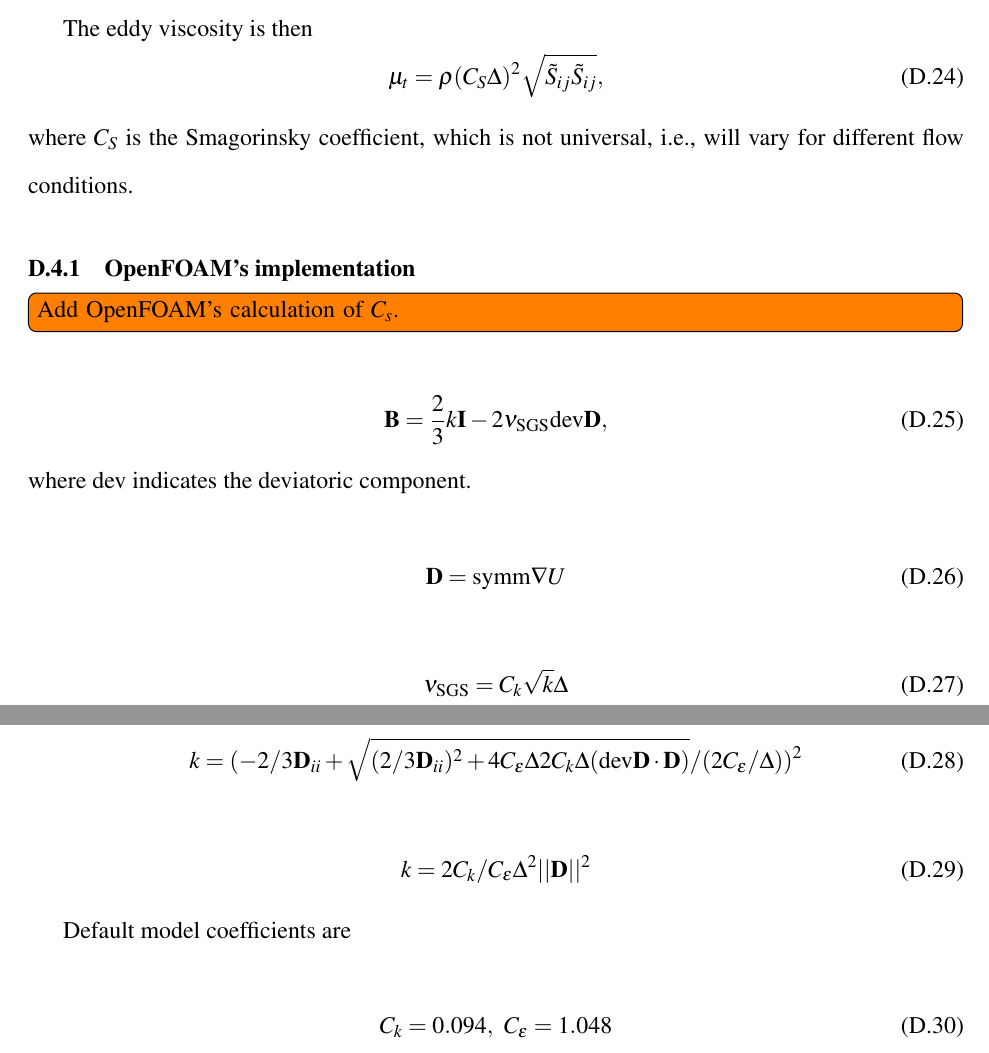
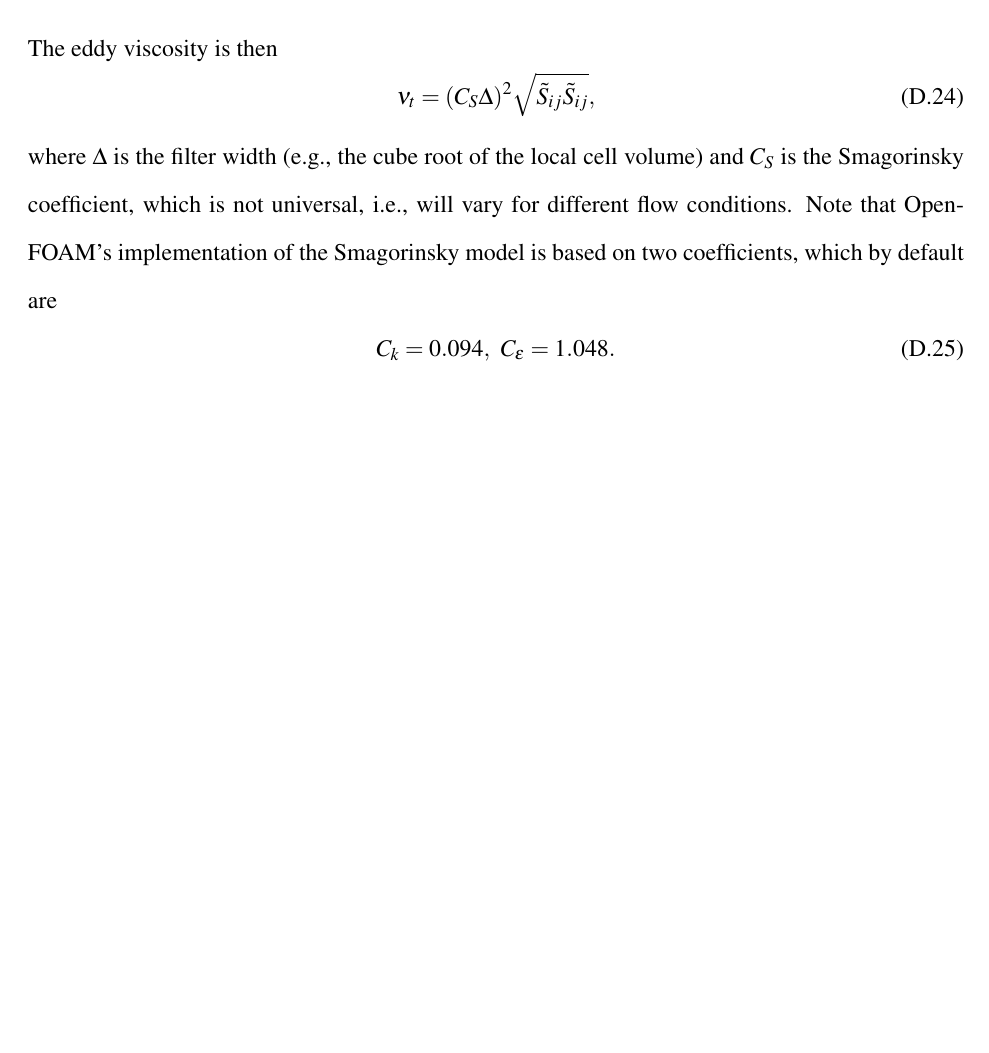
Before and after one commit to petebachant/PhD-thesis, a LaTeX thesis (thesis.tex, which reads appendices/turbulence-models.tex): two parts of pages 177 and 178 of 178 before the commit and part of page 177 of 177 after it, the two joined at a grey line, cut so that both start at the same text, the shorter picture padded with empty space. Compiled offline with pdfLaTeX.

Commit message:
Clean up Smagorinsky and kEpsilon sections

```diff
--- a/appendices/turbulence-models.tex
+++ b/appendices/turbulence-models.tex
@@ -252,51 +246,15 @@ the computing the subgrid scale (SGS) stress tensor $\tau_{ij}$.
     + \frac{\partial \tilde{u}_j}{\partial u_i}
     \right)
 \end{equation}
-
 The eddy viscosity is then
 \begin{equation}
-    \mu_t = \rho (C_S \Delta)^2 \sqrt{\tilde{S}_{ij} \tilde{S}_{ij}},
+    \nu_t = (C_S \Delta)^2 \sqrt{\tilde{S}_{ij} \tilde{S}_{ij}},
 \end{equation}
-where $C_S$ is the Smagorinsky coefficient, which is not universal, i.e., will
-vary for different flow conditions.
-
-
-\subsection{OpenFOAM's implementation}
-
-\todo[inline]{Add OpenFOAM's calculation of $C_s$.}
-
-% From OpenFOAM
-\begin{equation}
-    \mathbf{B} = \frac{2}{3}k \mathbf{I}
-    - 2 \nu_{\mathrm{SGS}} \mathrm{dev} \mathbf{D},
-\end{equation}
-where $\mathrm{dev}$ indicates the deviatoric component.
-
-\begin{equation}
-    \mathbf{D} = \mathrm{symm} \nabla U
-\end{equation}
-
-\begin{equation}
-    \nu_{\mathrm{SGS}} = C_k \sqrt{k} \Delta
-\end{equation}
-
-\begin{equation}
-    k =
-    (
-    -2/3 \mathbf{D}_{ii} + \sqrt{(2/3 \mathbf{D}_{ii})^2
-    + 4C_\epsilon \Delta 2 C_k \Delta
-    (\mathrm{dev} \mathbf{D} \cdot \mathbf{D})}
-    / (2 C_\epsilon / \Delta)
-    )^2
-\end{equation}
-
-% http://www.cfd-online.com/Forums/openfoam-solving/58043-les-3.html#post187635
-\begin{equation}
-    k = 2 C_k/C_\epsilon \Delta^2 ||\mathbf{D}||^2
-\end{equation}
-
-Default model coefficients are
+where $\Delta$ is the filter width (e.g., the cube root of the local cell
+volume) and $C_S$ is the Smagorinsky coefficient, which is not universal, i.e.,
+will vary for different flow conditions. Note that OpenFOAM's implementation of
+the Smagorinsky model is based on two coefficients, which by default are
 \begin{equation}
     C_k = 0.094, \, \, \,
-    C_\epsilon = 1.048
+    C_\epsilon = 1.048.
 \end{equation}
```
Also changed, not shown: appendices/turbulence-models.tex (35 more changed lines).
